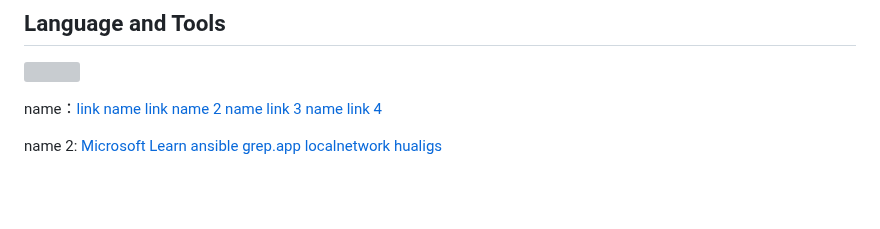
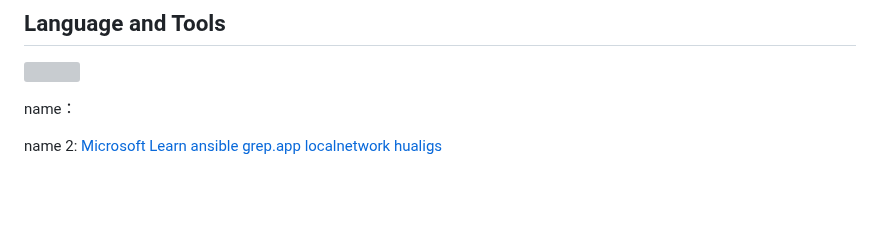
Before and after one commit to Excalibra/Excalibra, a Markdown page: README.md, the part around the change. GitHub-like rendering; grey boxes are pictures that could not be loaded.

```diff
--- a/README.md
+++ b/README.md
@@ -32,7 +32,7 @@
 
 <a><img align="right" src="https://github.com/user-attachments/assets/719e3414-2dd5-45d5-bb28-b368f5220b2f" width="270" height="270" /></a>
 
-name：[link name](#)&nbsp;[link name 2](#)&nbsp;[name link 3](#)&nbsp;[name link 4](#)
+name：
 
 name 2: [Microsoft Learn](https://learn.microsoft.com/zh-cn/training/modules/implement-common-integration-features-finance-ops/10-exercise-1)  [ansible](http://www.tastones.com/stackoverflow/ansible/)&nbsp;[grep.app](https://grep.app)&nbsp;[localnetwork](http://localnetwork.cn/project-3/doc-200/)&nbsp;[hualigs](https://www.hualigs.cn)
 
```
